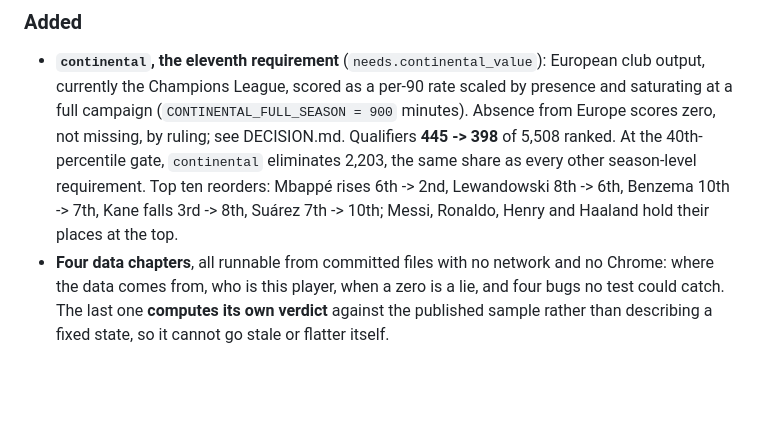
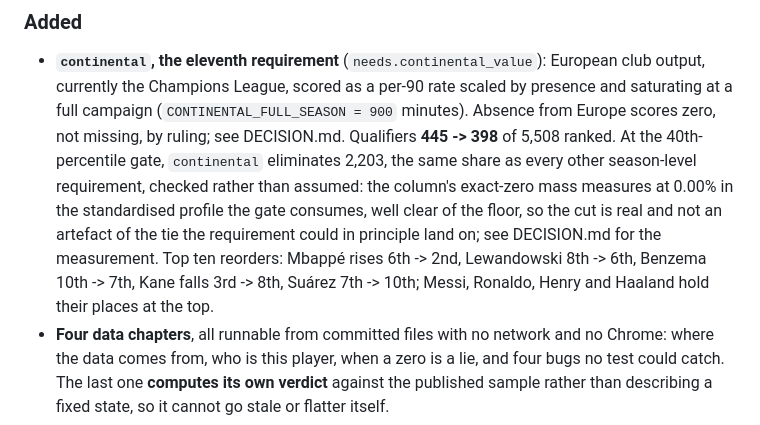
Before and after one commit to mishra-bytes/Football-DataScience-Analysis, a Markdown page: CHANGELOG.md, the part around the change. Rendered like a GitHub page; blank space fills up the shorter version.

```diff
--- a/CHANGELOG.md
+++ b/CHANGELOG.md
@@ -82,10 +82,13 @@ arc.
   (`CONTINENTAL_FULL_SEASON = 900` minutes). Absence from Europe scores zero,
   not missing, by ruling; see DECISION.md. Qualifiers **445 -> 398** of 5,508
   ranked. At the 40th-percentile gate, `continental` eliminates 2,203, the
-  same share as every other season-level requirement. Top ten reorders:
-  Mbappé rises 6th -> 2nd, Lewandowski 8th -> 6th, Benzema 10th -> 7th, Kane
-  falls 3rd -> 8th, Suárez 7th -> 10th; Messi, Ronaldo, Henry and Haaland hold
-  their places at the top.
+  same share as every other season-level requirement, checked rather than
+  assumed: the column's exact-zero mass measures at 0.00% in the standardised
+  profile the gate consumes, well clear of the floor, so the cut is real and
+  not an artefact of the tie the requirement could in principle land on; see
+  DECISION.md for the measurement. Top ten reorders: Mbappé rises 6th -> 2nd,
+  Lewandowski 8th -> 6th, Benzema 10th -> 7th, Kane falls 3rd -> 8th, Suárez
+  7th -> 10th; Messi, Ronaldo, Henry and Haaland hold their places at the top.
 - **Four data chapters**, all runnable from committed files with no network and
   no Chrome: where the data comes from, who is this player, when a zero is a lie,
   and four bugs no test could catch. The last one **computes its own verdict**
```
Also changed, not shown: DECISION.md (+21 -4 lines).
